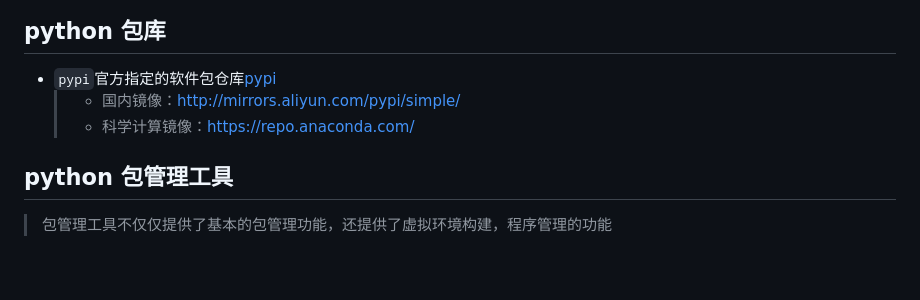
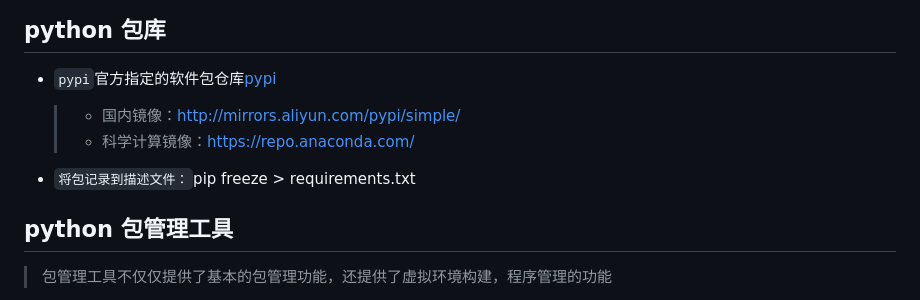
Before and after one commit to TigerWFH/wfhsite, a Markdown page: docs/python.md, the part around the change. Drawn GitHub-style; blank space fills up the shorter version.

Commit message:
docs: python将包记录到包描述文件

```diff
--- a/docs/python.md
+++ b/docs/python.md
@@ -14,8 +14,11 @@
 ## python 包库
 
 - `pypi`官方指定的软件包仓库[pypi](https://pypi.org)
+
   > - 国内镜像：http://mirrors.aliyun.com/pypi/simple/
   > - 科学计算镜像：https://repo.anaconda.com/
+
+- `将包记录到描述文件：`pip freeze > requirements.txt
 
 ## python 包管理工具
 
```
